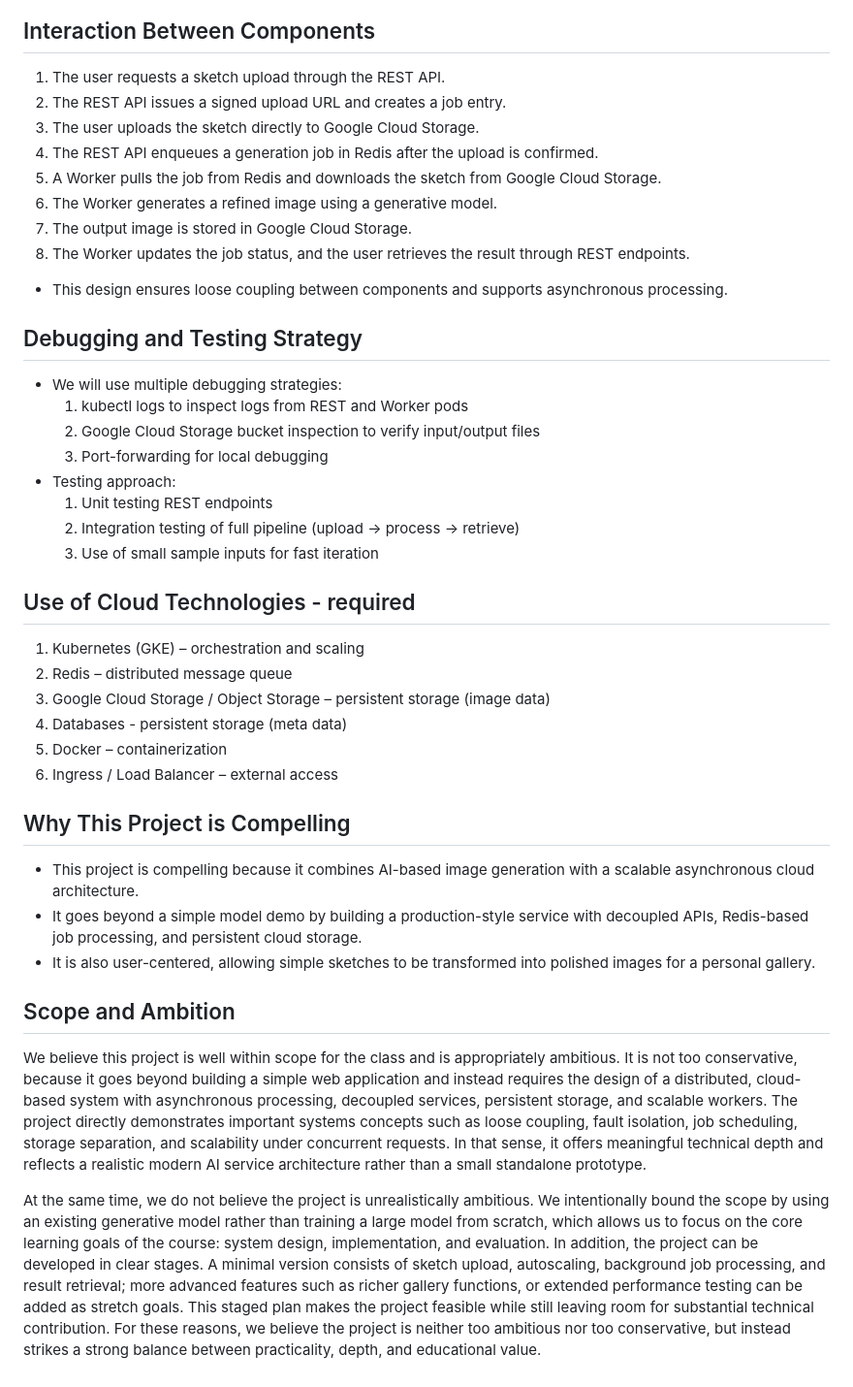
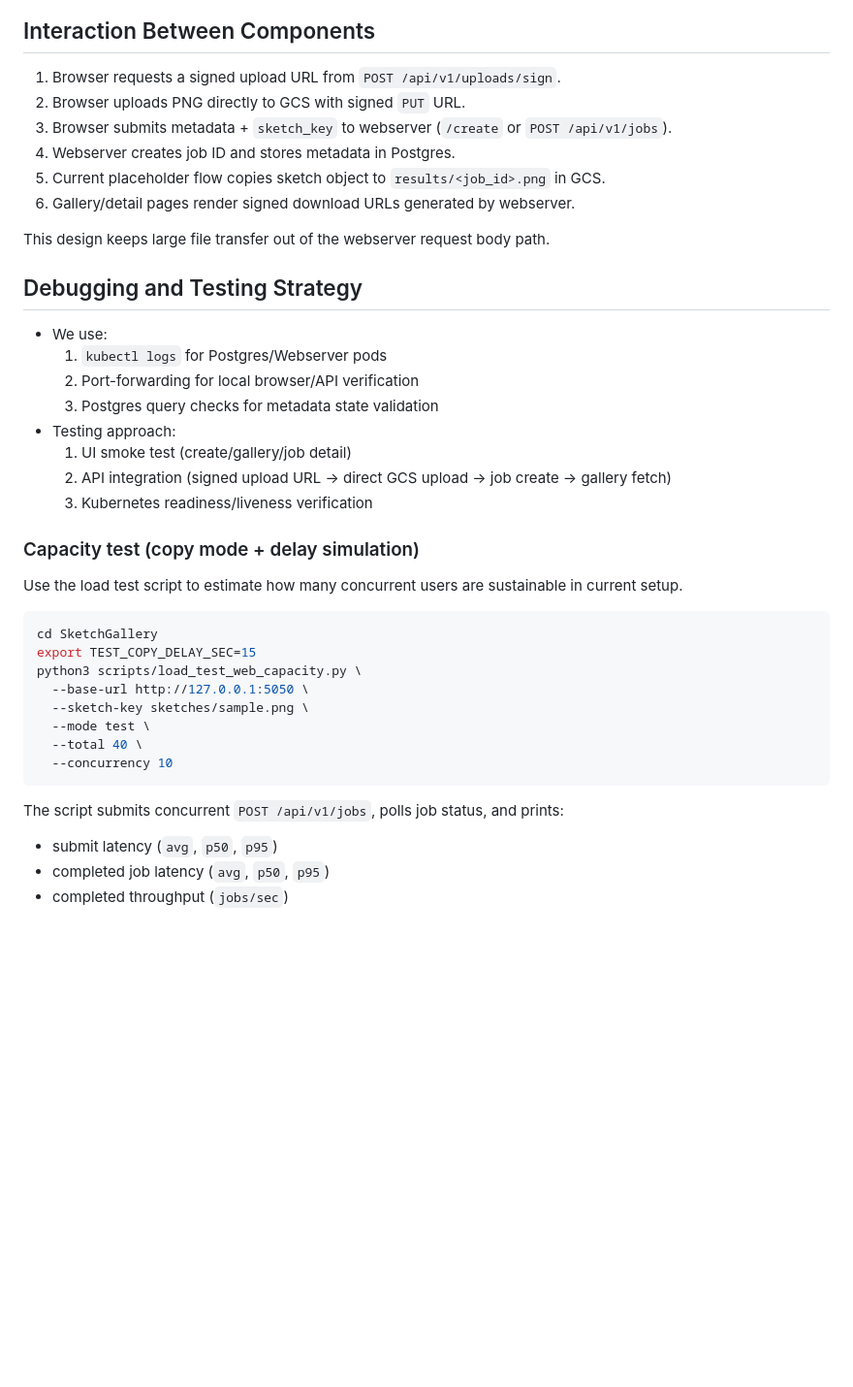
Before and after one commit to parksboo/SketchGallery, a Markdown page: README.md, the part around one of its changes. Shown at 97% size. Drawn GitHub-style; blank space fills up the shorter version.

````diff
--- a/README.md
+++ b/README.md
@@ -36,41 +194,43 @@ Asynchronous Scalable Sketch-to-Image Generation Service
 
 ## Interaction Between Components
 
-1.	The user requests a sketch upload through the REST API.
-2.	The REST API issues a signed upload URL and creates a job entry.
-3.	The user uploads the sketch directly to Google Cloud Storage.
-4.	The REST API enqueues a generation job in Redis after the upload is confirmed.
-5.	A Worker pulls the job from Redis and downloads the sketch from Google Cloud Storage.
-6.	The Worker generates a refined image using a generative model.
-7.	The output image is stored in Google Cloud Storage.
-8.	The Worker updates the job status, and the user retrieves the result through REST endpoints.
-* This design ensures loose coupling between components and supports asynchronous processing.
+1. Browser requests a signed upload URL from `POST /api/v1/uploads/sign`.
+2. Browser uploads PNG directly to GCS with signed `PUT` URL.
+3. Browser submits metadata + `sketch_key` to webserver (`/create` or `POST /api/v1/jobs`).
+4. Webserver creates job ID and stores metadata in Postgres.
+5. Current placeholder flow copies sketch object to `results/<job_id>.png` in GCS.
+6. Gallery/detail pages render signed download URLs generated by webserver.
+
+This design keeps large file transfer out of the webserver request body path.
 
 ## Debugging and Testing Strategy
 
-- We will use multiple debugging strategies:
-  1. kubectl logs to inspect logs from REST and Worker pods
-  2.  Google Cloud Storage bucket inspection to verify input/output files
-  3.  Port-forwarding for local debugging
+- We use:
+  1. `kubectl logs` for Postgres/Webserver pods
+  2. Port-forwarding for local browser/API verification
+  3. Postgres query checks for metadata state validation
 - Testing approach:
-  1. Unit testing REST endpoints
-  2. Integration testing of full pipeline (upload → process → retrieve)
-  3. Use of small sample inputs for fast iteration
+  1. UI smoke test (create/gallery/job detail)
+  2. API integration (signed upload URL -> direct GCS upload -> job create -> gallery fetch)
+  3. Kubernetes readiness/liveness verification
 
-## Use of Cloud Technologies - required
-1. Kubernetes (GKE) – orchestration and scaling
-2. Redis – distributed message queue
-3. Google Cloud Storage / Object Storage – persistent storage (image data)
-4. Databases - persistent storage (meta data)
-5. Docker – containerization
-6. Ingress / Load Balancer – external access
+### Capacity test (copy mode + delay simulation)
 
-## Why This Project is Compelling
-- This project is compelling because it combines AI-based image generation with a scalable asynchronous cloud architecture.
-- It goes beyond a simple model demo by building a production-style service with decoupled APIs, Redis-based job processing, and persistent cloud storage.
-- It is also user-centered, allowing simple sketches to be transformed into polished images for a personal gallery.
+Use the load test script to estimate how many concurrent users are sustainable in current setup.
 
-## Scope and Ambition
-We believe this project is well within scope for the class and is appropriately ambitious. It is not too conservative, because it goes beyond building a simple web application and instead requires the design of a distributed, cloud-based system with asynchronous processing, decoupled services, persistent storage, and scalable workers. The project directly demonstrates important systems concepts such as loose coupling, fault isolation, job scheduling, storage separation, and scalability under concurrent requests. In that sense, it offers meaningful technical depth and reflects a realistic modern AI service architecture rather than a small standalone prototype.
+```bash
+cd SketchGallery
+export TEST_COPY_DELAY_SEC=15
+python3 scripts/load_test_web_capacity.py \
+  --base-url http://127.0.0.1:5050 \
+  --sketch-key sketches/sample.png \
+  --mode test \
+  --total 40 \
+  --concurrency 10
+```
 
-At the same time, we do not believe the project is unrealistically ambitious. We intentionally bound the scope by using an existing generative model rather than training a large model from scratch, which allows us to focus on the core learning goals of the course: system design, implementation, and evaluation. In addition, the project can be developed in clear stages. A minimal version consists of sketch upload, autoscaling, background job processing, and result retrieval; more advanced features such as richer gallery functions, or extended performance testing can be added as stretch goals. This staged plan makes the project feasible while still leaving room for substantial technical contribution. For these reasons, we believe the project is neither too ambitious nor too conservative, but instead strikes a strong balance between practicality, depth, and educational value.
+The script submits concurrent `POST /api/v1/jobs`, polls job status, and prints:
+
+- submit latency (`avg`, `p50`, `p95`)
+- completed job latency (`avg`, `p50`, `p95`)
+- completed throughput (`jobs/sec`)
````
Also changed, not shown: other parts of README.md (+171 -13 lines).
